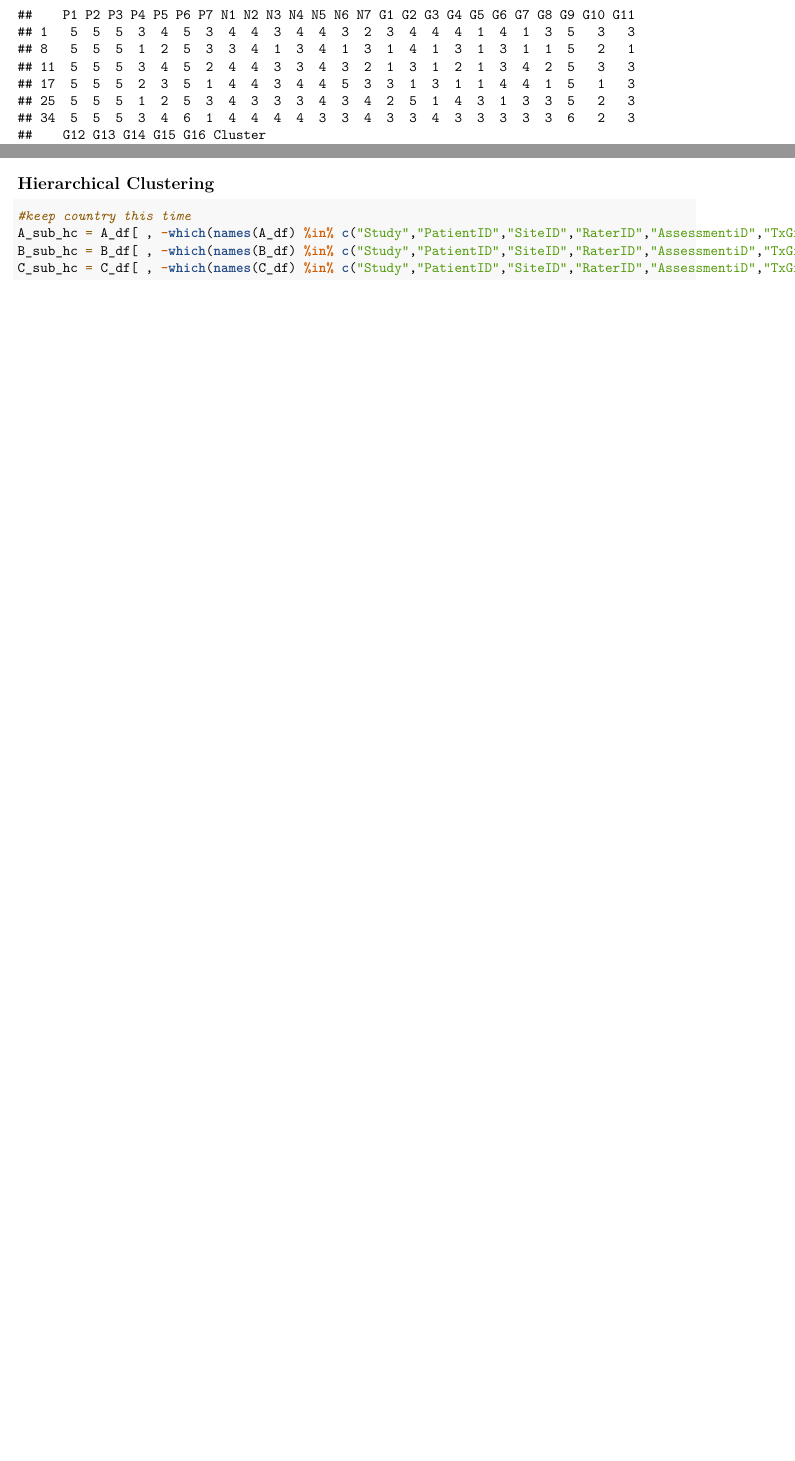
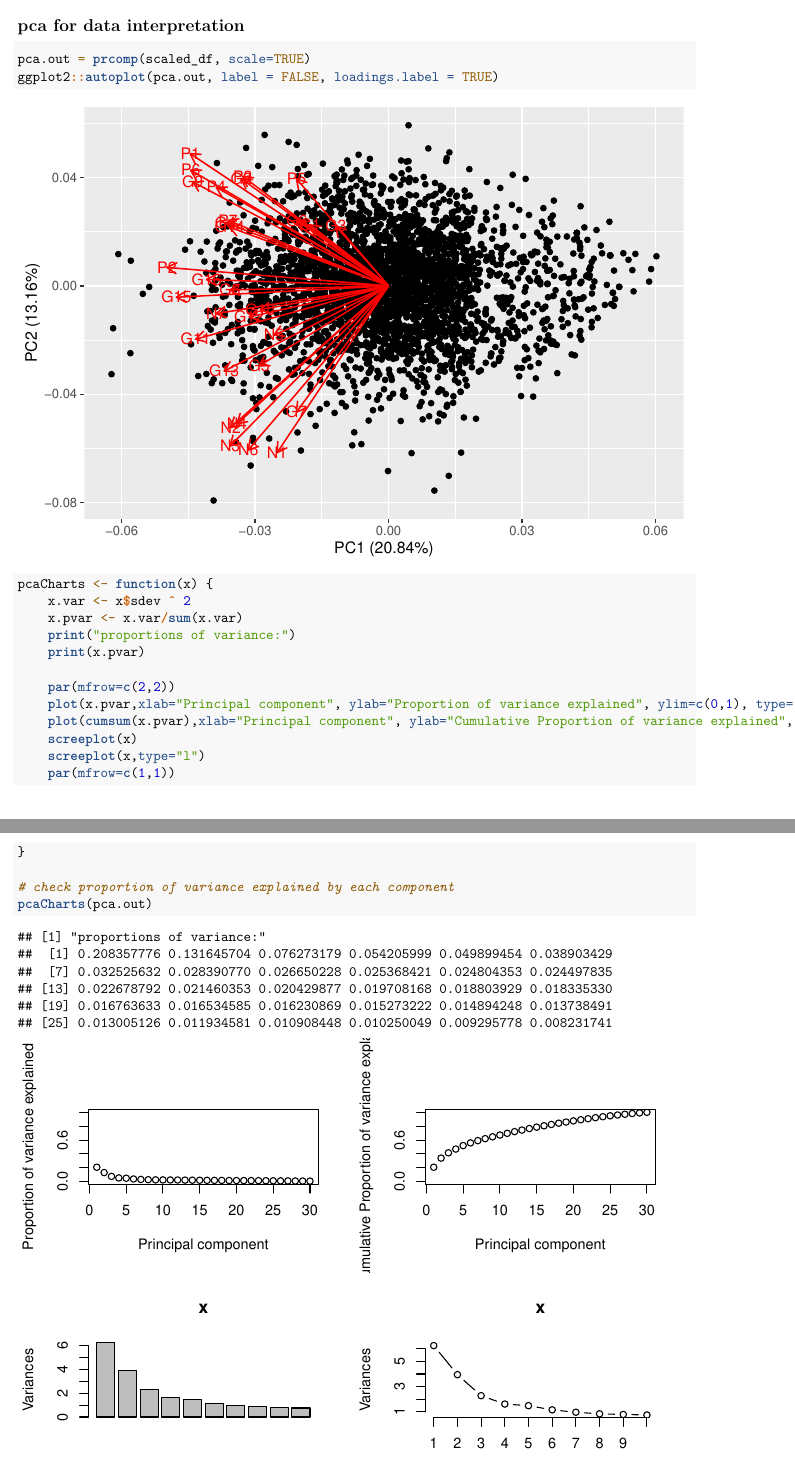
Before and after one commit to jbinagia/stats202-final-project, an R Markdown document (segmentation.Rmd): two parts of pages 5 and 7 of 10 before the commit and two parts of pages 6 and 7 of 12 after it, joined at a grey line, cut at the place of the change, the shorter picture padded with empty space. Rendered offline with R 4.5, knitr and Pandoc, then LaTeX, with nearby package versions; some code elsewhere in the file could not run offline.

Commit message:
Added PCA to segmentation notebook

````diff
--- a/segmentation.Rmd
+++ b/segmentation.Rmd
@@ -160,4 +140,26 @@ summary(cvalid.out)
 ```
 
 
-## Hierarchical Clustering
+## pca for data interpretation
+```{r pca}
+pca.out = prcomp(scaled_df, scale=TRUE)
+ggplot2::autoplot(pca.out, label = FALSE, loadings.label = TRUE)
+```
+
+```{r pca-function}
+pcaCharts <- function(x) {
+    x.var <- x$sdev ^ 2
+    x.pvar <- x.var/sum(x.var)
+    print("proportions of variance:")
+    print(x.pvar)
+
+    par(mfrow=c(2,2))
+    plot(x.pvar,xlab="Principal component", ylab="Proportion of variance explained", ylim=c(0,1), type='b')
+    plot(cumsum(x.pvar),xlab="Principal component", ylab="Cumulative Proportion of variance explained", ylim=c(0,1), type='b')
+    screeplot(x)
+    screeplot(x,type="l")
+    par(mfrow=c(1,1))
+}
+
+# check proportion of variance explained by each component
+pcaCharts(pca.out)
````
Also changed, not shown: segmentation.Rmd (57 more changed lines).
